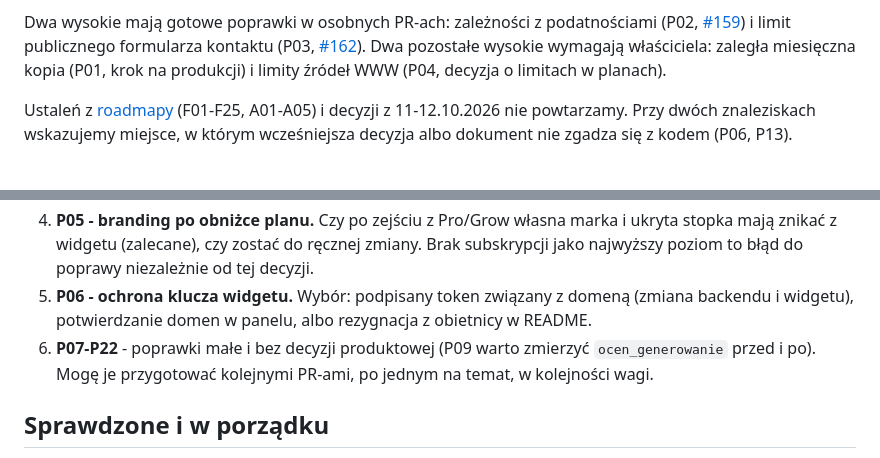
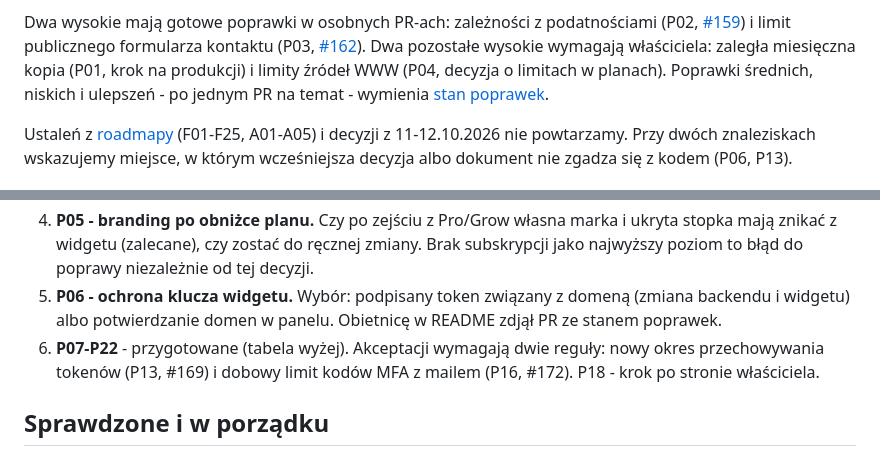
Before and after one commit to piatekkrzysztof/chatbot_project, a Markdown page: docs/audyt-2026-10.md, 2 parts joined by grey strips. GitHub-like rendering.

```diff
--- a/docs/audyt-2026-10.md
+++ b/docs/audyt-2026-10.md
@@ -16,7 +16,8 @@ i limit publicznego formularza kontaktu (P03,
 [#162](https://github.com/piatekkrzysztof/chatbot_project/pull/162)).
 Dwa pozostałe wysokie wymagają właściciela: zaległa miesięczna kopia
 (P01, krok na produkcji) i limity źródeł WWW (P04, decyzja o limitach
-w planach).
+w planach). Poprawki średnich, niskich i ulepszeń - po jednym PR na
+temat - wymienia [stan poprawek](#stan-poprawek).
 
 Ustaleń z [roadmapy](roadmapa-po-audycie.md) (F01-F25, A01-A05) i decyzji
 z 11-12.10.2026 nie powtarzamy. Przy dwóch znaleziskach wskazujemy miejsce,
@@ -82,11 +123,11 @@ w którym wcześniejsza decyzja albo dokument nie zgadza się z kodem (P06, P13)
    zmiany. Brak subskrypcji jako najwyższy poziom to błąd do poprawy niezależnie
    od tej decyzji.
 5. **P06 - ochrona klucza widgetu.** Wybór: podpisany token związany z domeną
-   (zmiana backendu i widgetu), potwierdzanie domen w panelu, albo
-   rezygnacja z obietnicy w README.
-6. **P07-P22** - poprawki małe i bez decyzji produktowej (P09 warto zmierzyć
-   `ocen_generowanie` przed i po). Mogę je przygotować kolejnymi PR-ami, po
-   jednym na temat, w kolejności wagi.
+   (zmiana backendu i widgetu) albo potwierdzanie domen w panelu. Obietnicę
+   w README zdjął PR ze stanem poprawek.
+6. **P07-P22** - przygotowane (tabela wyżej). Akceptacji wymagają dwie reguły:
+   nowy okres przechowywania tokenów (P13, #169) i dobowy limit kodów MFA
+   z mailem (P16, #172). P18 - krok po stronie właściciela.
 
 ## Sprawdzone i w porządku
 
```
Also changed, not shown: other parts of docs/audyt-2026-10.md (+40 -0 lines), README.md (+7 -3 lines).
